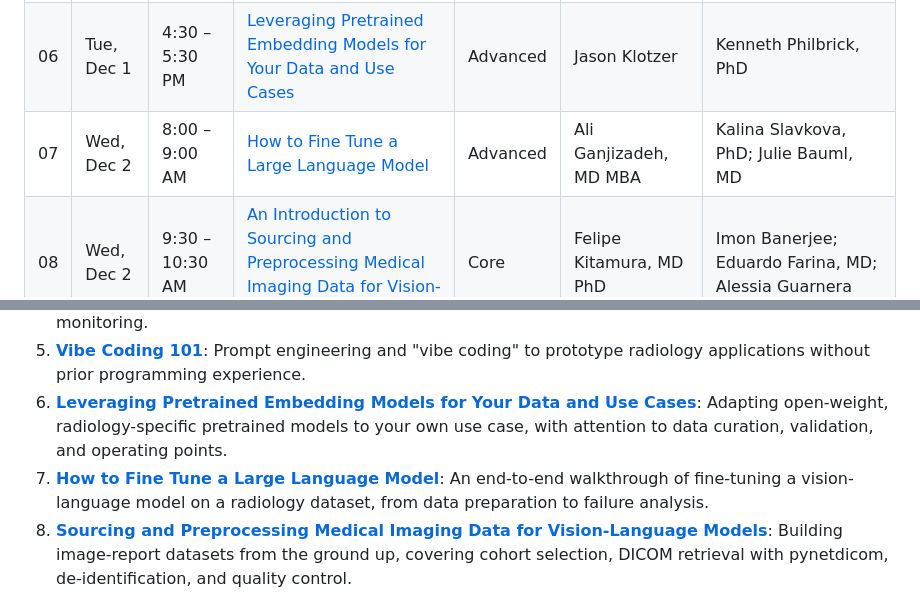
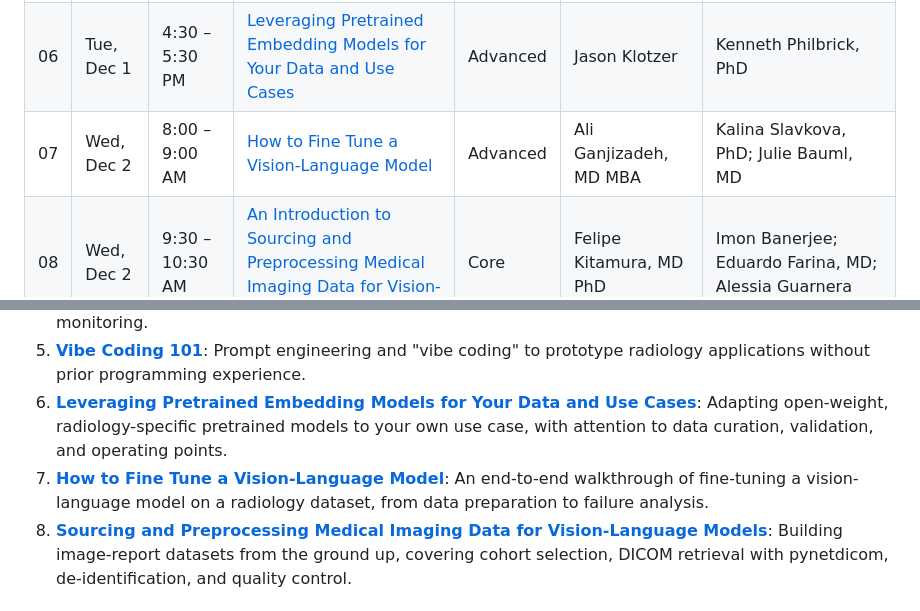
Before and after one commit to RSNA/AI-Deep-Learning-Lab-2026, a Markdown page: README.md, 2 parts joined by grey strips. Drawn GitHub-style.

```diff
--- a/README.md
+++ b/README.md
@@ -16,7 +16,7 @@ The Deep Learning Labs are one-hour, hands-on classes where you work with AI too
 | 04 | Mon, Nov 30 | 9:30 – 10:30 AM | [How to Evaluate a Deep Learning Model for Deployment in Real Practice](./04-Evaluating-Deep-Learning-Models-for-Deployment/) | Core | Shahriar Faghani, MD | Mana Moassefi, MD |
 | 05 | Tue, Dec 1 | 1:30 – 2:30 PM | [Vibe Coding 101: Building Radiology Applications Without Programming Experience](./05-Vibe-Coding-101/) | Core | Tugba Akinci D'Antonoli, MD | Keno Bressem; Walter Wiggins, MD PhD |
 | 06 | Tue, Dec 1 | 4:30 – 5:30 PM | [Leveraging Pretrained Embedding Models for Your Data and Use Cases](./06-Pretrained-Embedding-Models/) | Advanced | Jason Klotzer | Kenneth Philbrick, PhD |
-| 07 | Wed, Dec 2 | 8:00 – 9:00 AM | [How to Fine Tune a Large Language Model](./07-Fine-Tuning-Large-Language-Models/) | Advanced | Ali Ganjizadeh, MD MBA | Kalina Slavkova, PhD; Julie Bauml, MD |
+| 07 | Wed, Dec 2 | 8:00 – 9:00 AM | [How to Fine Tune a Vision-Language Model](./07-Fine-Tuning-Vision-Language-Models/) | Advanced | Ali Ganjizadeh, MD MBA | Kalina Slavkova, PhD; Julie Bauml, MD |
 | 08 | Wed, Dec 2 | 9:30 – 10:30 AM | [An Introduction to Sourcing and Preprocessing Medical Imaging Data for Vision-Language Models](./08-Sourcing-and-Preprocessing-Data-for-VLMs/) | Core | Felipe Kitamura, MD PhD | Imon Banerjee; Eduardo Farina, MD; Alessia Guarnera |
 
 ## The Labs
@@ -27,7 +27,7 @@ The Deep Learning Labs are one-hour, hands-on classes where you work with AI too
 4. **[How to Evaluate a Deep Learning Model for Deployment in Real Practice](./04-Evaluating-Deep-Learning-Models-for-Deployment/)**: Evaluating models beyond research metrics, covering data drift, calibration, uncertainty, and human-in-the-loop monitoring.
 5. **[Vibe Coding 101](./05-Vibe-Coding-101/)**: Prompt engineering and "vibe coding" to prototype radiology applications without prior programming experience.
 6. **[Leveraging Pretrained Embedding Models for Your Data and Use Cases](./06-Pretrained-Embedding-Models/)**: Adapting open-weight, radiology-specific pretrained models to your own use case, with attention to data curation, validation, and operating points.
-7. **[How to Fine Tune a Large Language Model](./07-Fine-Tuning-Large-Language-Models/)**: An end-to-end walkthrough of fine-tuning a vision-language model on a radiology dataset, from data preparation to failure analysis.
+7. **[How to Fine Tune a Vision-Language Model](./07-Fine-Tuning-Vision-Language-Models/)**: An end-to-end walkthrough of fine-tuning a vision-language model on a radiology dataset, from data preparation to failure analysis.
 8. **[Sourcing and Preprocessing Medical Imaging Data for Vision-Language Models](./08-Sourcing-and-Preprocessing-Data-for-VLMs/)**: Building image-report datasets from the ground up, covering cohort selection, DICOM retrieval with pynetdicom, de-identification, and quality control.
 
 ## How to Participate
```
Also changed, not shown: 07-Fine-Tuning-Vision-Language-Models/README.md (renamed from 07-Fine-Tuning-Large-Language-Models/README.md, +2 -2 lines), CONTRIBUTING.md (+1 -1 lines).
